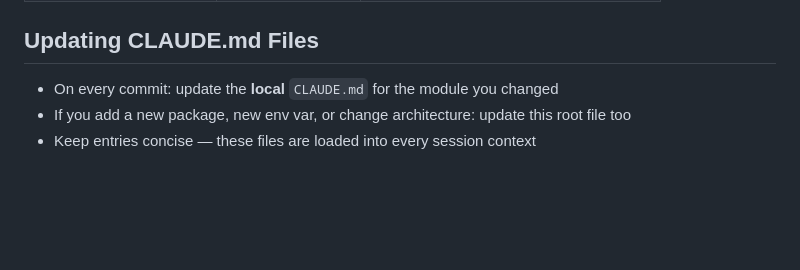
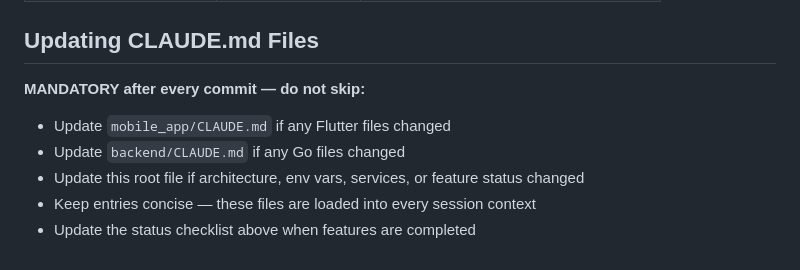
Before and after one commit to satishThakur/health-assistant, a Markdown page: CLAUDE.md, the part around the change. Drawn GitHub-style; blank space fills up the shorter version.

Commit message:
docs: move mandatory CLAUDE.md update rule into repo (survives reinstall)
Co-Authored-By: Claude Sonnet 4.6 <noreply@anthropic.com>

```diff
--- a/CLAUDE.md
+++ b/CLAUDE.md
@@ -58,6 +58,9 @@ Located at `scripts/db/migrations/`. Run in order (001 → 005+).
 | `GARMIN_INGEST_SECRET` | backend + scripts | shared secret |
 
 ## Updating CLAUDE.md Files
-- On every commit: update the **local** `CLAUDE.md` for the module you changed
-- If you add a new package, new env var, or change architecture: update this root file too
+**MANDATORY after every commit — do not skip:**
+- Update `mobile_app/CLAUDE.md` if any Flutter files changed
+- Update `backend/CLAUDE.md` if any Go files changed
+- Update this root file if architecture, env vars, services, or feature status changed
 - Keep entries concise — these files are loaded into every session context
+- Update the status checklist above when features are completed
```
